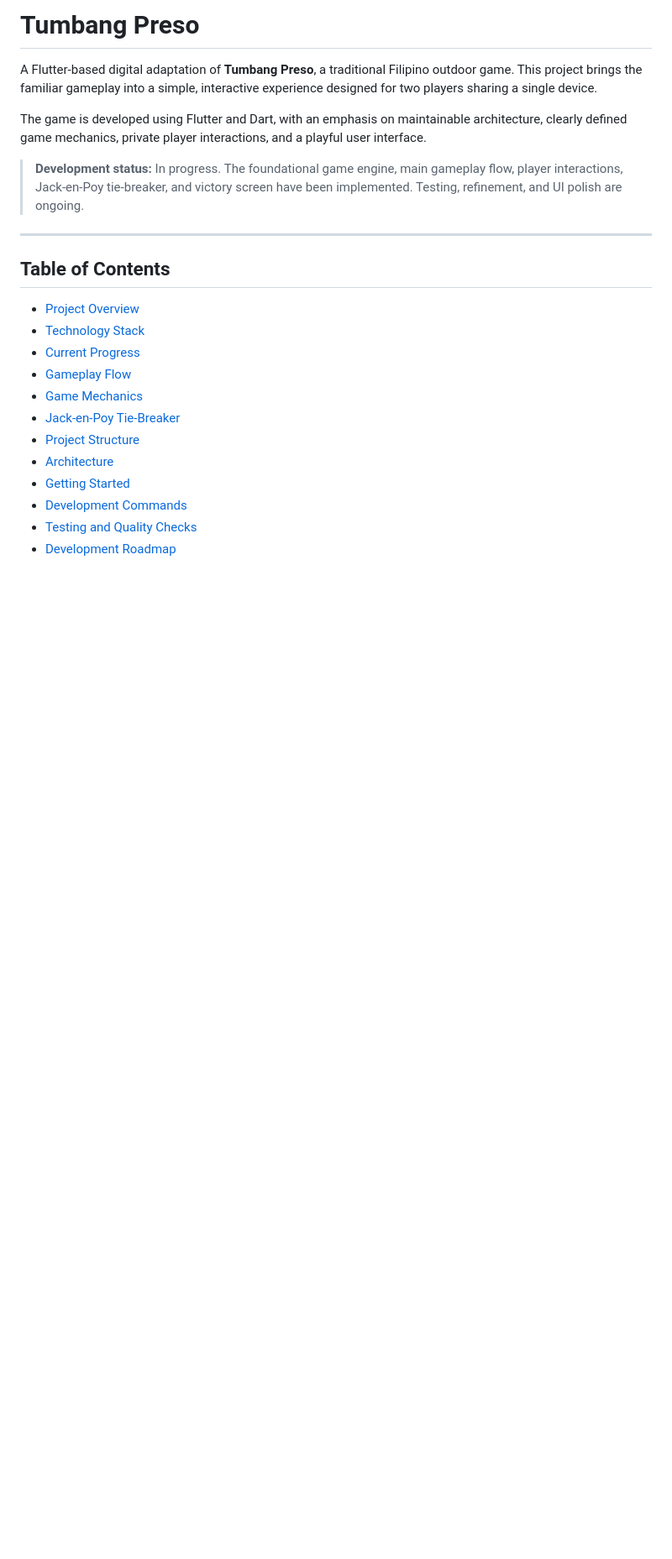
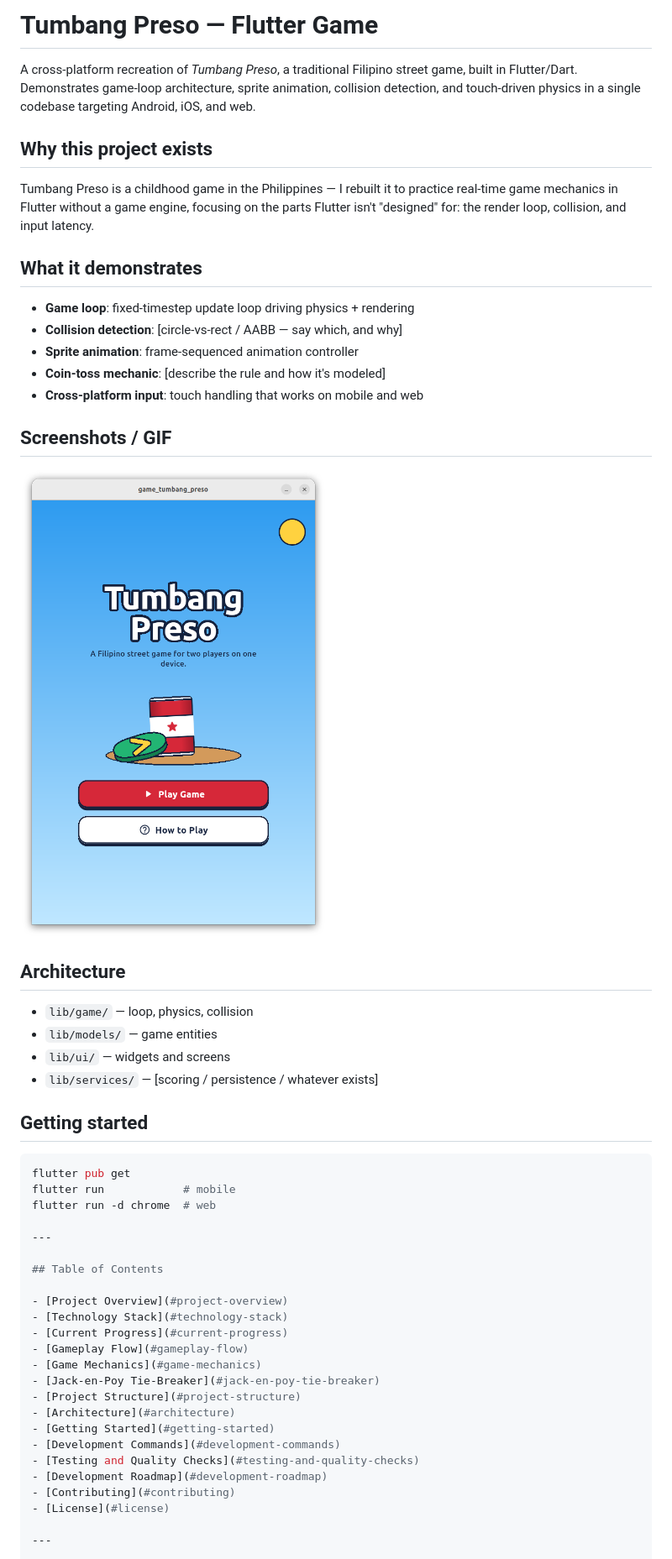
Before and after one commit to geoffembuscad0/flutter-tumbang-preso-game, a Markdown page: README.md, the part around the change printed below. Shown: that part at 84% size. GitHub-like rendering; pictures changed too: docs/overview_tumbang_preso.png (added); blank space fills up the shorter version.

Commit message:
Updated README.md and added overview screenshot.

````diff
--- a/README.md
+++ b/README.md
@@ -1,10 +1,37 @@
-# Tumbang Preso
+# Tumbang Preso — Flutter Game
 
-A Flutter-based digital adaptation of **Tumbang Preso**, a traditional Filipino outdoor game. This project brings the familiar gameplay into a simple, interactive experience designed for two players sharing a single device.
+A cross-platform recreation of *Tumbang Preso*, a traditional Filipino
+street game, built in Flutter/Dart. Demonstrates game-loop architecture,
+sprite animation, collision detection, and touch-driven physics in a
+single codebase targeting Android, iOS, and web.
 
-The game is developed using Flutter and Dart, with an emphasis on maintainable architecture, clearly defined game mechanics, private player interactions, and a playful user interface.
+## Why this project exists
+Tumbang Preso is a childhood game in the Philippines — I rebuilt it to
+practice real-time game mechanics in Flutter without a game engine,
+focusing on the parts Flutter isn't "designed" for: the render loop,
+collision, and input latency.
 
-> **Development status:** In progress. The foundational game engine, main gameplay flow, player interactions, Jack-en-Poy tie-breaker, and victory screen have been implemented. Testing, refinement, and UI polish are ongoing.
+## What it demonstrates
+- **Game loop**: fixed-timestep update loop driving physics + rendering
+- **Collision detection**: [circle-vs-rect / AABB — say which, and why]
+- **Sprite animation**: frame-sequenced animation controller
+- **Coin-toss mechanic**: [describe the rule and how it's modeled]
+- **Cross-platform input**: touch handling that works on mobile and web
+
+## Screenshots / GIF
+![gameplay](docs/overview_tumbang_preso.png)
+
+## Architecture
+- `lib/game/` — loop, physics, collision
+- `lib/models/` — game entities
+- `lib/ui/` — widgets and screens
+- `lib/services/` — [scoring / persistence / whatever exists]
+
+## Getting started
+```bash
+flutter pub get
+flutter run            # mobile
+flutter run -d chrome  # web
 
 ---
 
````
Also changed, not shown: other parts of README.md (+2 -2 lines).
